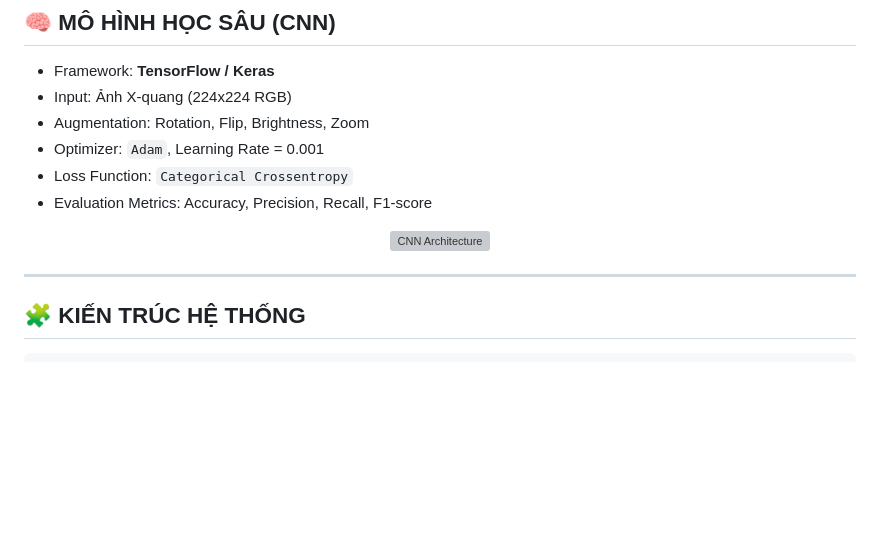
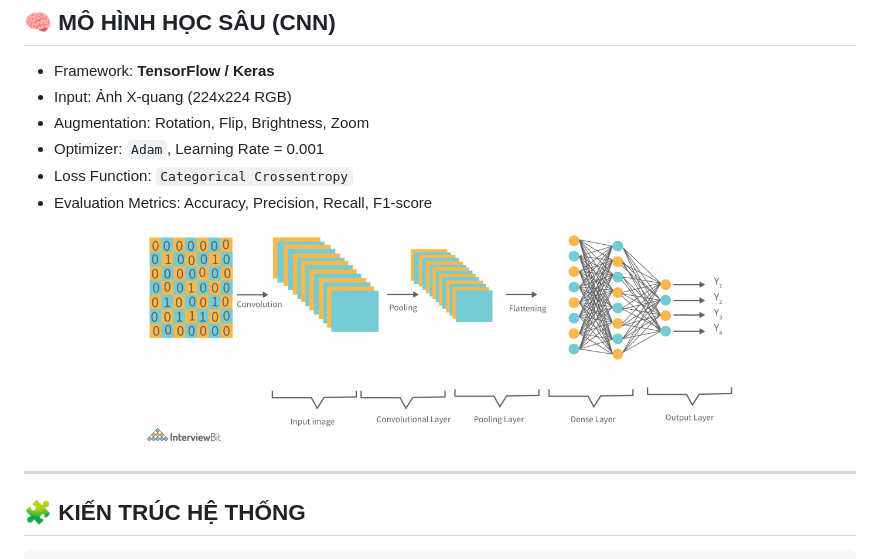
Before and after one commit to giap1324/CDS_1604_phanloaiviemphoiCNNvaGemini, a Markdown page: README.md, the part around the change. GitHub-like rendering; pictures changed too: docs/Typical-CNN-Architecture-1024x374.png (added); blank space fills up the shorter version; grey boxes are pictures that could not be loaded.

```diff
--- a/README.md
+++ b/README.md
@@ -47,7 +47,7 @@ Mô hình được xây dựng dựa trên kiến trúc **Convolutional Neural N
 - Evaluation Metrics: Accuracy, Precision, Recall, F1-score
 
 <p align="center">
-  <img src="docs/cnn_architecture.png" width="600" alt="CNN Architecture">
+  <img src="docs/Typical-CNN-Architecture-1024x374.png" width="600" alt="CNN Architecture">
 </p>
 
 ---
```
